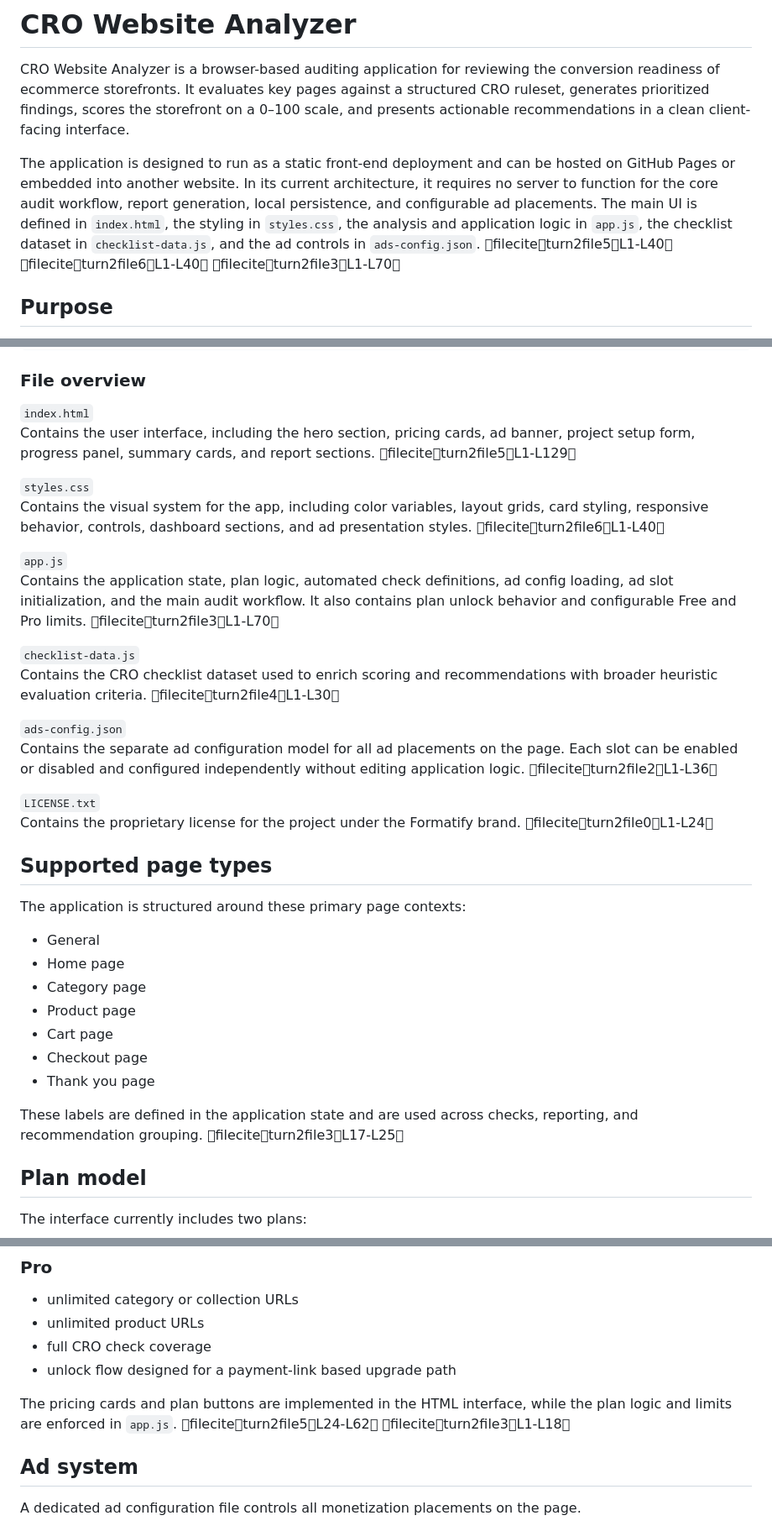
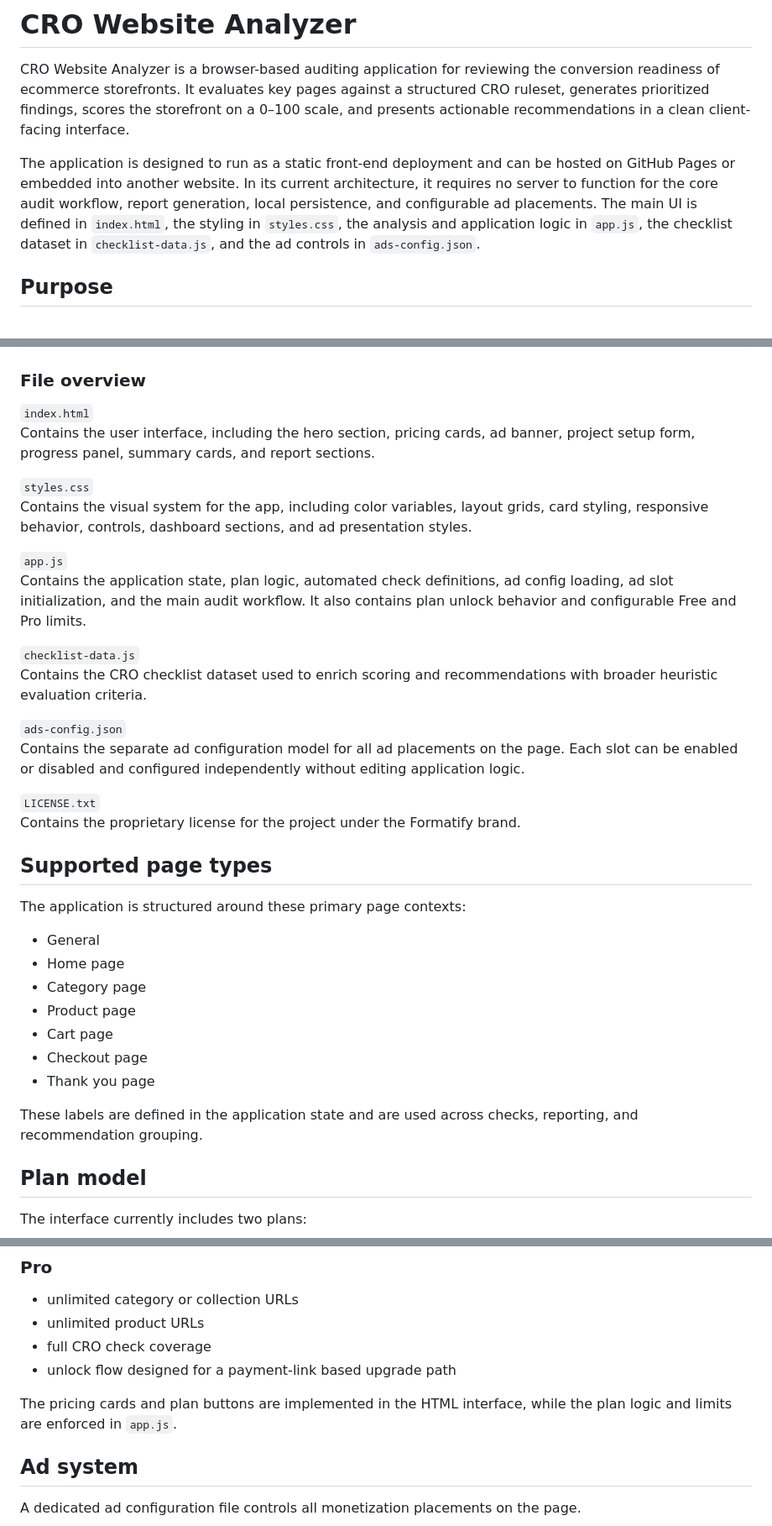
Before and after one commit to DanielBrindusa/cro-analyzer-pro, a Markdown page: README.md, 3 parts joined by grey strips. Shown at 84% size. Drawn GitHub-style.

```diff
--- a/README.md
+++ b/README.md
@@ -2,7 +2,7 @@
 
 CRO Website Analyzer is a browser-based auditing application for reviewing the conversion readiness of ecommerce storefronts. It evaluates key pages against a structured CRO ruleset, generates prioritized findings, scores the storefront on a 0–100 scale, and presents actionable recommendations in a clean client-facing interface.
 
-The application is designed to run as a static front-end deployment and can be hosted on GitHub Pages or embedded into another website. In its current architecture, it requires no server to function for the core audit workflow, report generation, local persistence, and configurable ad placements. The main UI is defined in `index.html`, the styling in `styles.css`, the analysis and application logic in `app.js`, the checklist dataset in `checklist-data.js`, and the ad controls in `ads-config.json`. fileciteturn2file5L1-L40 fileciteturn2file6L1-L40 fileciteturn2file3L1-L70
+The application is designed to run as a static front-end deployment and can be hosted on GitHub Pages or embedded into another website. In its current architecture, it requires no server to function for the core audit workflow, report generation, local persistence, and configurable ad placements. The main UI is defined in `index.html`, the styling in `styles.css`, the analysis and application logic in `app.js`, the checklist dataset in `checklist-data.js`, and the ad controls in `ads-config.json`.
 
 ## Purpose
 
@@ -61,22 +61,22 @@ project-root/
 ### File overview
 
 `index.html`
-Contains the user interface, including the hero section, pricing cards, ad banner, project setup form, progress panel, summary cards, and report sections. fileciteturn2file5L1-L129
+Contains the user interface, including the hero section, pricing cards, ad banner, project setup form, progress panel, summary cards, and report sections.
 
 `styles.css`
-Contains the visual system for the app, including color variables, layout grids, card styling, responsive behavior, controls, dashboard sections, and ad presentation styles. fileciteturn2file6L1-L40
+Contains the visual system for the app, including color variables, layout grids, card styling, responsive behavior, controls, dashboard sections, and ad presentation styles.
 
 `app.js`
-Contains the application state, plan logic, automated check definitions, ad config loading, ad slot initialization, and the main audit workflow. It also contains plan unlock behavior and configurable Free and Pro limits. fileciteturn2file3L1-L70
+Contains the application state, plan logic, automated check definitions, ad config loading, ad slot initialization, and the main audit workflow. It also contains plan unlock behavior and configurable Free and Pro limits.
 
 `checklist-data.js`
-Contains the CRO checklist dataset used to enrich scoring and recommendations with broader heuristic evaluation criteria. fileciteturn2file4L1-L30
+Contains the CRO checklist dataset used to enrich scoring and recommendations with broader heuristic evaluation criteria.
 
 `ads-config.json`
-Contains the separate ad configuration model for all ad placements on the page. Each slot can be enabled or disabled and configured independently without editing application logic. fileciteturn2file2L1-L36
+Contains the separate ad configuration model for all ad placements on the page. Each slot can be enabled or disabled and configured independently without editing application logic.
 
 `LICENSE.txt`
-Contains the proprietary license for the project under the Formatify brand. fileciteturn2file0L1-L24
+Contains the proprietary license for the project under the Formatify brand.
 
 ## Supported page types
 
@@ -90,7 +90,7 @@ The application is structured around these primary page contexts:
 - Checkout page
 - Thank you page
 
-These labels are defined in the application state and are used across checks, reporting, and recommendation grouping. fileciteturn2file3L17-L25
+These labels are defined in the application state and are used across checks, reporting, and recommendation grouping.
 
 ## Plan model
 
@@ -109,7 +109,7 @@ The interface currently includes two plans:
 - full CRO check coverage
 - unlock flow designed for a payment-link based upgrade path
 
-The pricing cards and plan buttons are implemented in the HTML interface, while the plan logic and limits are enforced in `app.js`. fileciteturn2file5L24-L62 fileciteturn2file3L1-L18
+The pricing cards and plan buttons are implemented in the HTML interface, while the plan logic and limits are enforced in `app.js`.
 
 ## Ad system
 
```
Also changed, not shown: other parts of README.md (+15 -15 lines).
